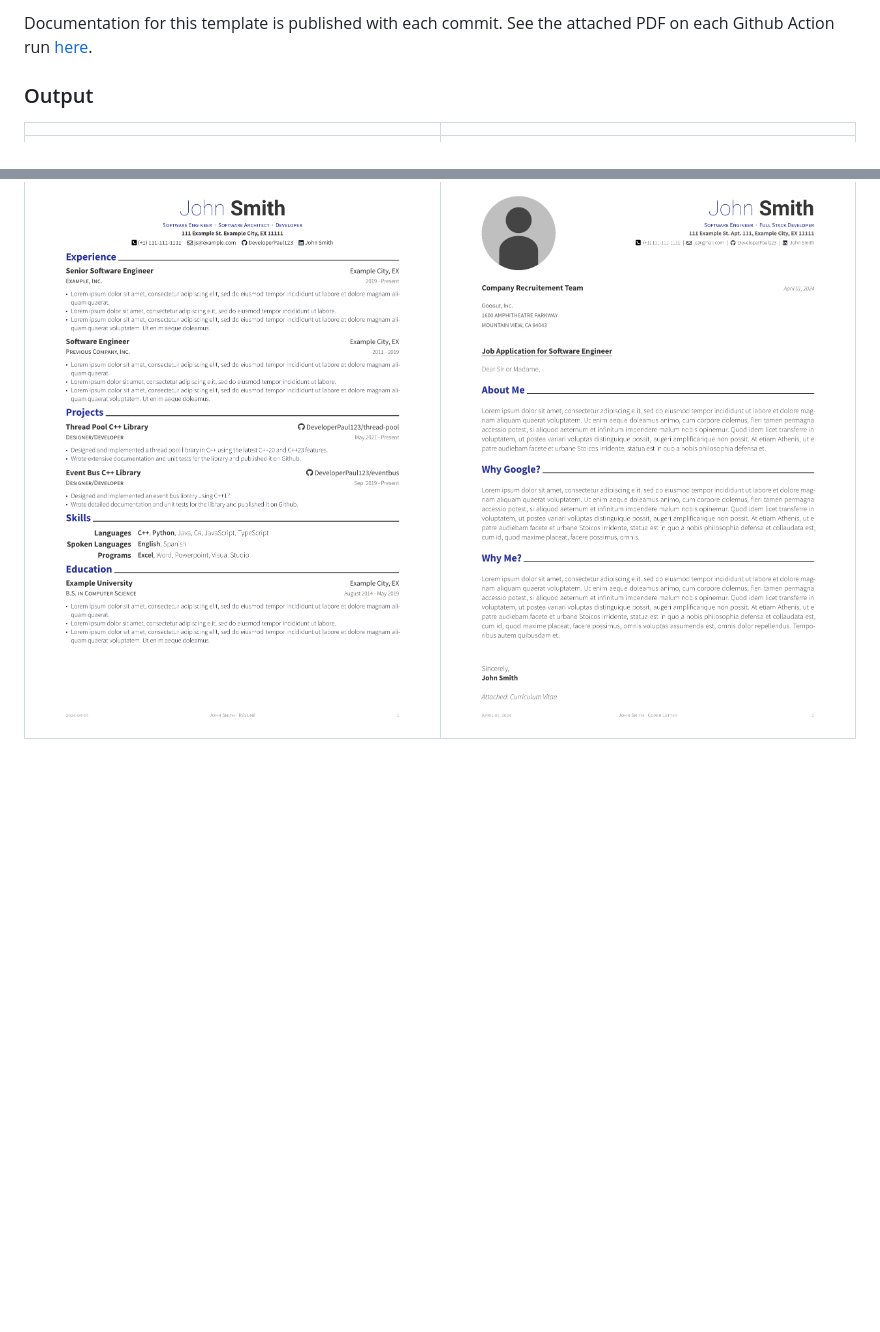
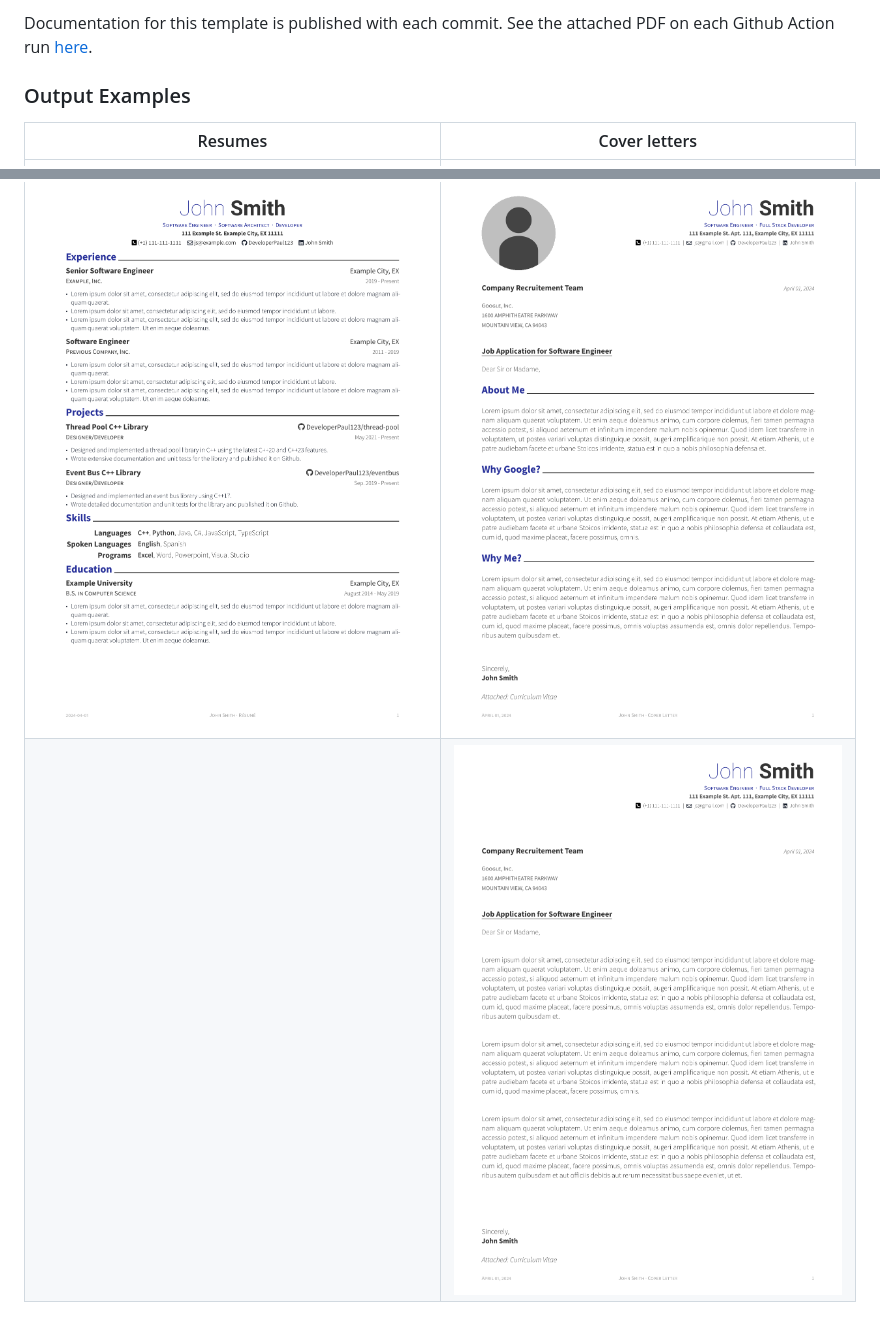
Before and after one commit to DeveloperPaul123/modern-cv, a Markdown page: README.md, 2 parts joined by grey strips. Rendered like a GitHub page; pictures changed too: assets/images/coverletter2.png (added); blank space fills up the shorter version.

Commit message:
feature: add another coverletter example

```diff
--- a/README.md
+++ b/README.md
@@ -72,8 +72,9 @@ For more information on how to use and compile `typst` files, see the [official
 
 Documentation for this template is published with each commit. See the attached PDF on each Github Action run [here](https://github.com/DeveloperPaul123/modern-cv/actions).
 
-### Output
+### Output Examples
 
-| | |
+| Resumes | Cover letters |
 | --- | --- |
 | ![Resume](assets/images/resume.png) | ![Cover Letter](assets/images/coverletter.png) |
+| | ![Cover Letter 2](assets/images/coverletter2.png)|
```
Also changed, not shown: 2 other files.
